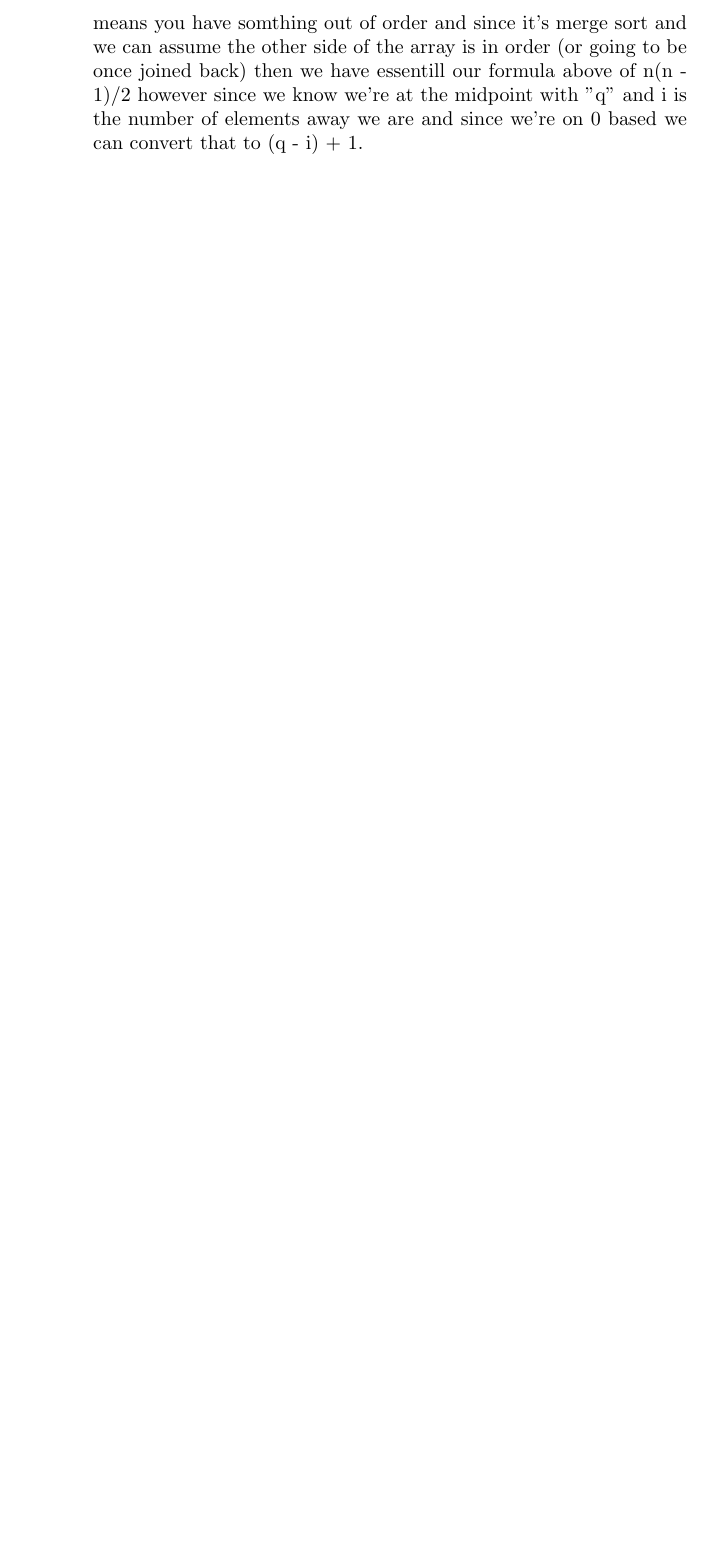
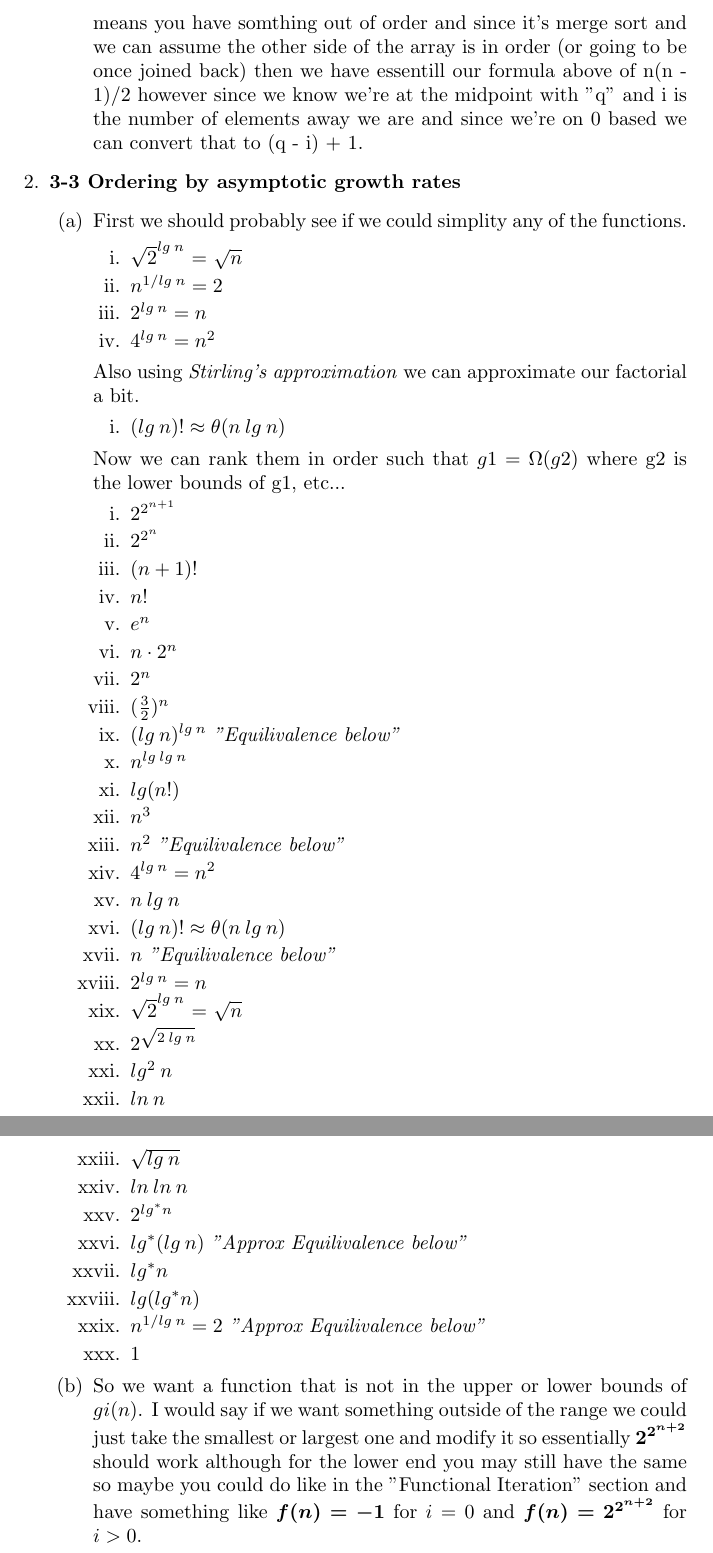
Before and after one commit to mattwhitesides/CS5200, a LaTeX problem sheet (Homework/2/LaTex/main.tex): part of page 3 of 3 before the commit and two parts of pages 3 and 4 of 4 after it, the two joined at a grey line, cut so that both start at the same text, the shorter picture padded with empty space. Compiled offline with pdfLaTeX.

Commit message:
Question 2

```diff
--- a/Homework/2/LaTex/main.tex
+++ b/Homework/2/LaTex/main.tex
@@ -110,7 +110,55 @@
           # Number of Inversions:  5
       \end{lstlisting}
       I was having a bit of trouble with the exact pseudo code from the book as it appeared to be 1 based index, and wasn't copying over the last element in the array sometimes so I went with a more triditional method that's very simmular. However the key to the inversion counting is in the first loop in the "else" statement if L[i] > R[j] that means you have somthing out of order and since it's merge sort and we can assume the other side of the array is in order (or going to be once joined back) then we have essentill our formula above of n(n - 1)/2 however since we know we're at the midpoint with "q" and i is the number of elements away we are and since we're on 0 based we can convert that to (q - i) + 1.
+    \end{enumerate}
 
+    \item \textbf{3-3 Ordering by asymptotic growth rates}
+    \begin{enumerate}
+      \item First we should probably see if we could simplity any of the functions.
+      \begin{enumerate}
+        \item $\sqrt{2}^{lg\:n}$ = $\sqrt{n}$
+        \item $n^{1/lg\:n} = 2$
+        \item $2^{lg\:n} = n$
+        \item $4^{lg\:n} = n^2$
+      \end{enumerate}
+      Also using \textit{Stirling's approximation} we can approximate our factorial a bit.
+      \begin{enumerate}
+        \item $(lg\:n)! \approx \theta(n\:lg\:n)$
+      \end{enumerate}
+      Now we can rank them in order such that $g1 = \Omega{(g2)}$ where g2 is the lower bounds of g1, etc...
+      \begin{enumerate}
+        \item $2^{2^{n+1}}$
+        \item $2^{2^n}$
+        \item $(n+1)!$
+        \item $n!$
+        \item $e^n$
+        \item $n \cdot 2^n$
+        \item $2^n$
+        \item $(\frac{3}{2})^n$
+        \item $(lg\:n)^{lg\:n}$ \textit{"Equilivalence below"}
+        \item $n^{lg\:lg\:n}$
+        \item $lg(n!)$
+        \item $n^3$
+        \item $n^2$ \textit{"Equilivalence below"}
+        \item $4^{lg\:n} = n^2$
+        \item $n\:lg\:n$
+        \item $(lg\:n)! \approx \theta(n\:lg\:n)$
+        \item $n$ \textit{"Equilivalence below"}
+        \item $2^{lg\:n} = n$
+        \item $\sqrt{2}^{lg\:n}$ = $\sqrt{n}$
+        \item $2^{\sqrt{2\:lg\:n}}$
+        \item $lg^2\:n$
+        \item $ln\:n$
+        \item $\sqrt{lg\:n}$
+        \item $ln\:ln\:n$
+        \item $2^{lg^{*}n}$
+        \item $lg^*(lg\:n)$ \textit{"Approx Equilivalence below"}
+        \item $lg^*n$
+        \item $lg(lg^{*}n)$
+        \item $n^{1/lg\:n} = 2$ \textit{"Approx Equilivalence below"}
+        \item $1$
+      \end{enumerate}
+      \item So we want a function that is not in the upper or lower bounds of $gi(n)$. I would say if we want something outside of the range we could just take the smallest or largest one and modify it so essentially \bm{$2^{2^{n + 2}}$} should work although for the lower end you may still have the same so maybe you could do like in the "Functional Iteration" section and have something like \bm{$f(n) = -1$} for $i = 0$ and \bm{$f(n) = 2^{2^{n + 2}}$} for $i > 0$.
     \end{enumerate}
 
   \end{enumerate}
```
